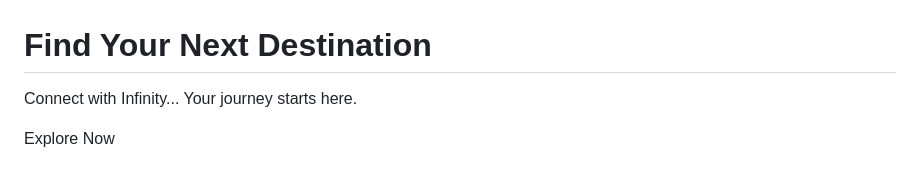
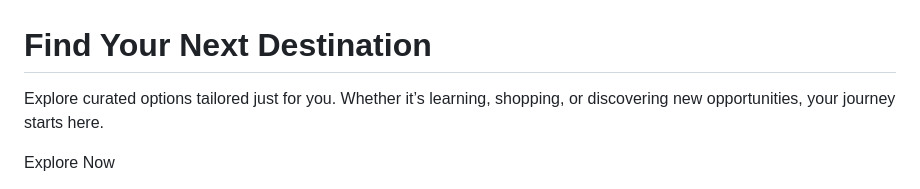
Before and after one commit to Feshr-Inc/Feshr-Inc.github.io, a Markdown page: README.md, the part around the change. GitHub-like rendering.

```diff
--- a/README.md
+++ b/README.md
@@ -1,7 +1,7 @@
 <body>
   <div class="container" id="content">
     <h1 class="animated-gradient-text">Find Your Next Destination</h1>
-    <p class="lead">Connect with Infinity... Your journey starts here.</p>
+    <p class="lead">Explore curated options tailored just for you. Whether it’s learning, shopping, or discovering new opportunities, your journey starts here.</p>
     <button class="btn-primary" id="nextBtn">Explore Now</button>
   </div>
 
@@ -158,7 +158,7 @@
     const xmlData =
     <page>
       <title>Find Your Next Destination</title>
-      <description>Connect with Infinity... Your journey starts here.</description>
+      <description>Explore curated options tailored just for you. Whether it’s learning, shopping, or discovering new opportunities, your journey starts here.</description>
       <cta>
         <text>Explore Now</text>
         <link>nextpage.html</link>
```
